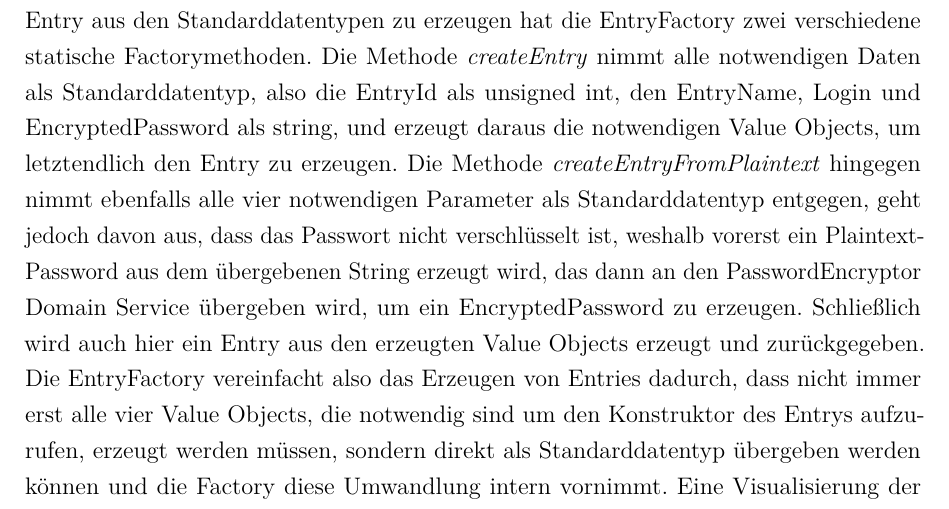
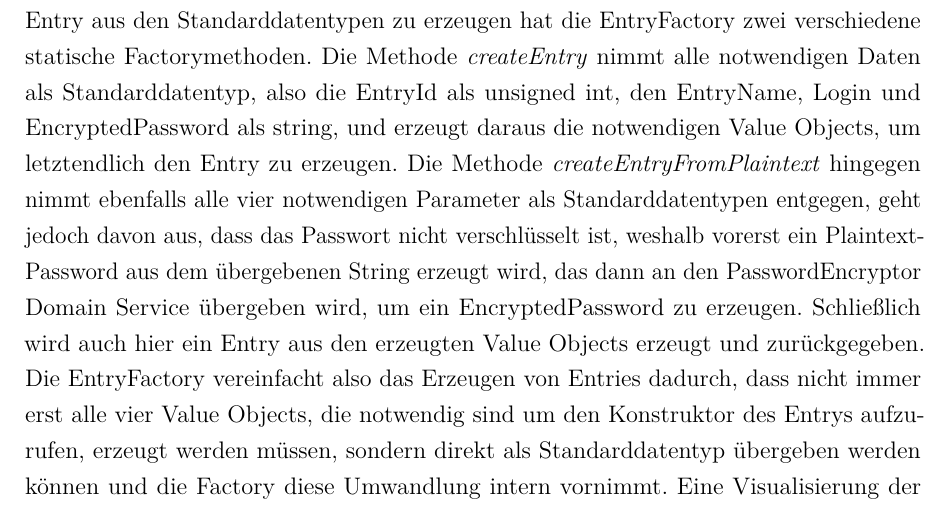
Before and after one commit to moorts/Morik, a LaTeX thesis (LaTeX/Programmentwurf.tex, which reads LaTeX/Inhalt/04_Inhalt/entwurfsmuster.tex): part of page 18 of 19, cut so that both start at the same text. Compiled offline with pdfLaTeX.

Commit message:
Adjusts plural

```diff
--- a/LaTeX/Inhalt/04_Inhalt/entwurfsmuster.tex
+++ b/LaTeX/Inhalt/04_Inhalt/entwurfsmuster.tex
@@ -1,6 +1,6 @@
 \chapter{Entwurfsmuster}
 \section{Factory Method}
-Das Entwurfsmuster der Factory Method wird von der EntryFactory umgesetzt. Um ein Entry aus den Standarddatentypen zu erzeugen hat die EntryFactory zwei verschiedene statische Factorymethoden. Die Methode \textit{createEntry} nimmt alle notwendigen Daten als Standarddatentyp, also die EntryId als unsigned int, den EntryName, Login und EncryptedPassword als string, und erzeugt daraus die notwendigen Value Objects, um letztendlich den Entry zu erzeugen. Die Methode \textit{createEntryFromPlaintext} hingegen nimmt ebenfalls alle vier notwendigen Parameter als Standarddatentyp entgegen, geht jedoch davon aus, dass das Passwort nicht verschlüsselt ist, weshalb vorerst ein PlaintextPassword aus dem übergebenen String erzeugt wird, das dann an den PasswordEncryptor Domain Service übergeben wird, um ein EncryptedPassword zu erzeugen. Schließlich wird auch hier ein Entry aus den erzeugten Value Objects erzeugt und zurückgegeben. Die EntryFactory vereinfacht also das Erzeugen von Entries dadurch, dass nicht immer erst alle vier Value Objects, die notwendig sind um den Konstruktor des Entrys aufzurufen, erzeugt werden müssen, sondern direkt als Standarddatentyp übergeben werden können und die Factory diese Umwandlung intern vornimmt. Eine Visualisierung der EntryFactory in Form eines UML-Diagramms kann in \autoref{fig:EntryFactory} betrachtet werden.\\
+Das Entwurfsmuster der Factory Method wird von der EntryFactory umgesetzt. Um ein Entry aus den Standarddatentypen zu erzeugen hat die EntryFactory zwei verschiedene statische Factorymethoden. Die Methode \textit{createEntry} nimmt alle notwendigen Daten als Standarddatentyp, also die EntryId als unsigned int, den EntryName, Login und EncryptedPassword als string, und erzeugt daraus die notwendigen Value Objects, um letztendlich den Entry zu erzeugen. Die Methode \textit{createEntryFromPlaintext} hingegen nimmt ebenfalls alle vier notwendigen Parameter als Standarddatentypen entgegen, geht jedoch davon aus, dass das Passwort nicht verschlüsselt ist, weshalb vorerst ein PlaintextPassword aus dem übergebenen String erzeugt wird, das dann an den PasswordEncryptor Domain Service übergeben wird, um ein EncryptedPassword zu erzeugen. Schließlich wird auch hier ein Entry aus den erzeugten Value Objects erzeugt und zurückgegeben. Die EntryFactory vereinfacht also das Erzeugen von Entries dadurch, dass nicht immer erst alle vier Value Objects, die notwendig sind um den Konstruktor des Entrys aufzurufen, erzeugt werden müssen, sondern direkt als Standarddatentyp übergeben werden können und die Factory diese Umwandlung intern vornimmt. Eine Visualisierung der EntryFactory in Form eines UML-Diagramms kann in \autoref{fig:EntryFactory} betrachtet werden.\\
 
 \begin{figure}[ht]
 	\centering
```
